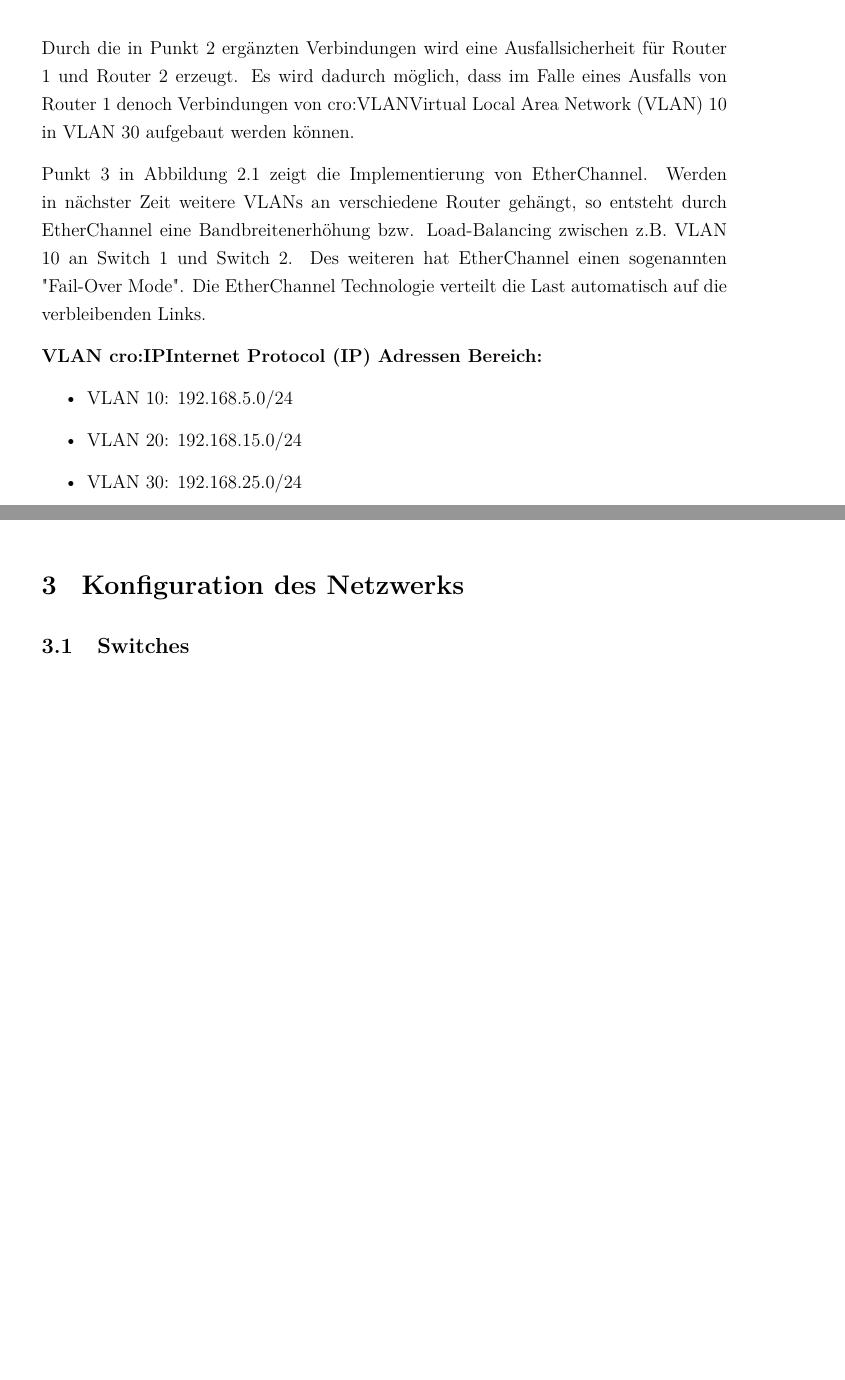
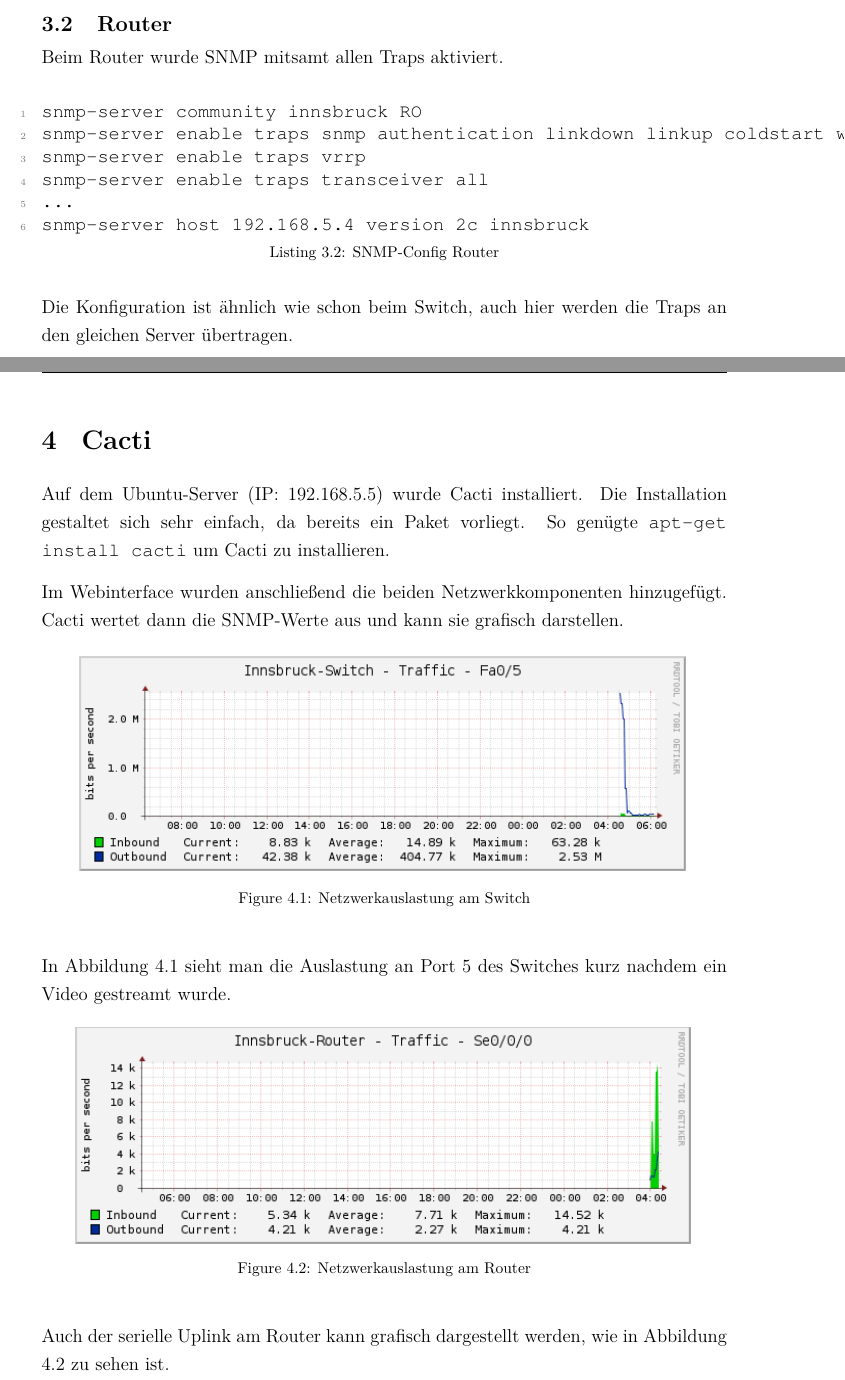
Before and after one commit to Strizzi12/Netzzuverlaessigkeit, a LaTeX document (Lab02/00General.tex, which reads Lab02/15Content.tex): two parts of pages 6 and 7 of 7 before the commit and two parts of pages 7 and 8 of 9 after it, joined at a grey line, cut at the place of the change, the shorter picture padded with empty space. Compiled offline with pdfLaTeX.

Commit message:
lab02 bissl was

```diff
--- a/Lab02/15Content.tex
+++ b/Lab02/15Content.tex
@@ -7,3 +30,34 @@ Im Auftrag einer Firma, die vor kurzer Zeit durch einen Netzwerkausfall erheblic
+Die Traps werden an den Check\_MK server übertragen.
+
+
+\section{Router}
+
+Beim Router wurde \ac{SNMP} mitsamt allen Traps aktiviert.
+
+\lstset{escapeinside={\%*}{*)},numbers=left}%oder numbers=left
+\begin{lstlisting}[caption={SNMP-Config Router},label={lst:router},language={}]
+snmp-server community innsbruck RO
+snmp-server enable traps snmp authentication linkdown linkup coldstart warmstart
+snmp-server enable traps vrrp
+snmp-server enable traps transceiver all
+...
+snmp-server host 192.168.5.4 version 2c innsbruck
+\end{lstlisting}
+
+Die Konfiguration ist ähnlich wie schon beim Switch, auch hier werden die Traps an den gleichen Server übertragen.
+
+
+
+\chapter{Cacti}
+\label{cacti}
+
+Auf dem Ubuntu-Server (IP: 192.168.5.5) wurde Cacti installiert. Die Installation gestaltet sich sehr einfach, da bereits ein Paket vorliegt.
+So genügte \texttt{apt-get install cacti} um Cacti zu installieren.
+
+Im Webinterface wurden anschließend die beiden Netzwerkkomponenten hinzugefügt. Cacti wertet dann die \ac{SNMP}-Werte aus und kann sie grafisch darstellen.
 
 \begin{figure}[H]
 	\centering
+	\includegraphics[width=0.9\textwidth]{img/andi_youtube.PNG}
+	\caption{Netzwerkauslastung am Switch}
+	\label{img:yt}
@@ -13,29 +64,20 @@ Im Auftrag einer Firma, die vor kurzer Zeit durch einen Netzwerkausfall erheblic
 \end{figure}
 
-\chapter{Netzwerkplanung}
-
-Das zu planende Netzwerk soll im Hinblick auf Netzzuverlässigkeit optimiert werden. Dazu fordert der Kunde eine redundante Internetanbindung. Diese wird mit einer seriellen Verbindung zu \ac{ISP} 1, durch Punkt 1 in Abbildung \ref{img:Netzwerkplanung} dargestellt, erreicht.
+In Abbildung \ref{img:yt} sieht man die Auslastung an Port 5 des Switches kurz nachdem ein Video gestreamt wurde.
 
 \begin{figure}[H]
 	\centering
-	\includegraphics[width=0.9\textwidth]{img/Planung_neu.JPG}
-	\caption{Planung des ausfallsicheren Netzwerks}
-	\label{img:Netzwerkplanung}
+	\includegraphics[width=0.9\textwidth]{img/cacti_graph_s00.PNG}
+	\caption{Netzwerkauslastung am Router}
+	\label{img:uplink}
 \end{figure}
 
-Durch die in Punkt 2 ergänzten Verbindungen wird eine Ausfallsicherheit für Router 1 und Router 2 erzeugt. Es wird dadurch möglich, dass im Falle eines Ausfalls von Router 1 denoch Verbindungen von \ac{VLAN} 10 in \ac{VLAN} 30 aufgebaut werden können.
+Auch der serielle Uplink am Router kann grafisch dargestellt werden, wie in Abbildung \ref{img:uplink} zu sehen ist.
 
-Punkt 3 in Abbildung \ref{img:Netzwerkplanung} zeigt die Implementierung von EtherChannel. Werden in nächster Zeit weitere \ac{VLAN}s an verschiedene Router gehängt, so entsteht durch EtherChannel eine Bandbreitenerhöhung bzw. Load-Balancing zwischen z.B. \ac{VLAN} 10 an Switch 1 und Switch 2. Des weiteren hat EtherChannel einen sogenannten "Fail-Over Mode". Die EtherChannel Technologie verteilt die Last automatisch auf die verbleibenden Links.
+\chapter{Check\_MK}
+\label{checkmk}
 
-\textbf{\ac{VLAN} \ac{IP} Adressen Bereich:}
 
-\begin{itemize}
-\item VLAN 10: 192.168.5.0/24
-\item VLAN 20: 192.168.15.0/24
-\item VLAN 30: 192.168.25.0/24
-\end{itemize}
-
-\chapter{Konfiguration des Netzwerks}
 
 \section{Switches}
 
```
Also changed, not shown: Lab02/01Titelblatt.tex (+3 -1 lines), Lab02/05Abkuerzungsverzeichnis.tex (+1 -0 lines), Lab02/00General.pdf, Lab02/img/EventConsole.JPG (renamed from Lab02/data/Lab02_Pics/EventConsole.JPG), Lab02/img/andi_youtube.PNG (renamed from Lab02/data/Lab02_Pics/andi_youtube.PNG), Lab02/img/cacti_graph_s00.PNG (renamed from Lab02/data/Lab02_Pics/cacti_graph_s00.PNG), Lab02/img/checkmk3_test.PNG (renamed from Lab02/data/Lab02_Pics/checkmk3_test.PNG), Lab02/img/checkmk_events.PNG (renamed from Lab02/data/Lab02_Pics/checkmk_events.PNG), Lab02/img/checkmk_overview.PNG (renamed from Lab02/data/Lab02_Pics/checkmk_overview.PNG), Lab02/img/checkmk_router.PNG (renamed from Lab02/data/Lab02_Pics/checkmk_router.PNG), Lab02/img/graph_sbg.PNG (renamed from Lab02/data/Lab02_Pics/graph_sbg.PNG), Lab02/img/graphlist.PNG (renamed from Lab02/data/Lab02_Pics/graphlist.PNG), Lab02/img/hostgroups.PNG (renamed from Lab02/data/Lab02_Pics/hostgroups.PNG), Lab02/img/inventory_interfaces.PNG (renamed from Lab02/data/Lab02_Pics/inventory_interfaces.PNG), 2 more files, 1 other file.
